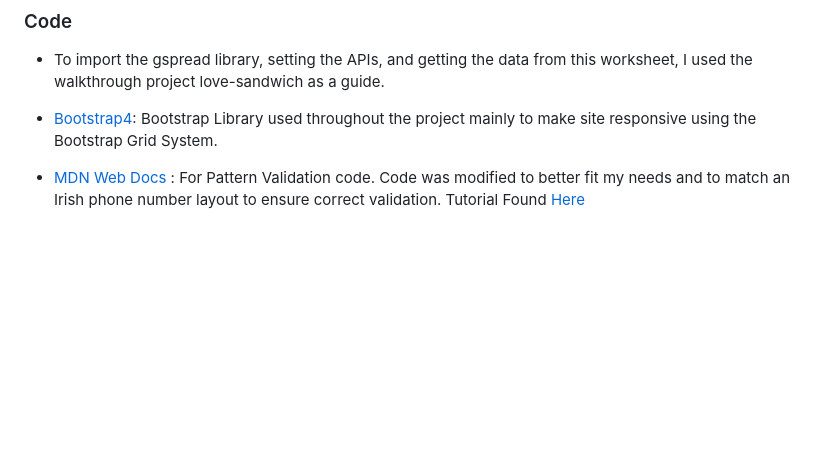
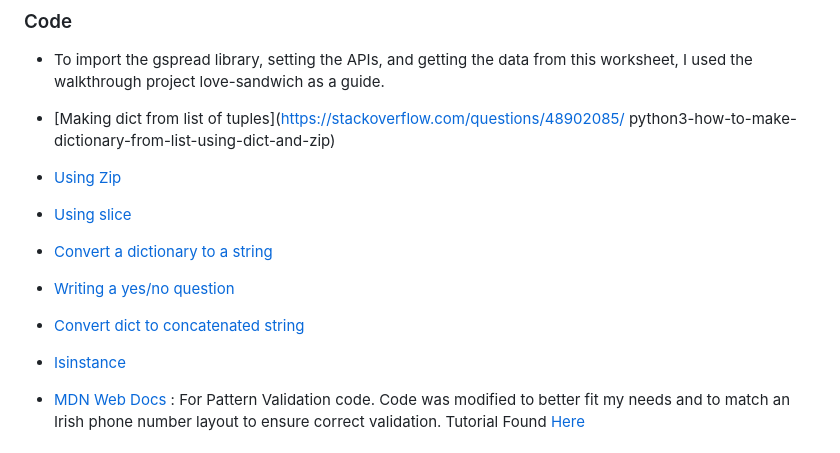
Before and after one commit to CeciliaSG/recipe_converter, a Markdown page: README.md, the part around one of its changes. GitHub-like rendering; blank space fills up the shorter version.

Commit message:
Add content to readme

```diff
--- a/README.md
+++ b/README.md
@@ -238,8 +239,15 @@ Connect your GitHub repository and deploy as normal.
 ### Code
 
 -   To import the gspread library, setting the APIs, and getting the data from this worksheet, I used the walkthrough project love-sandwich as a guide.
+- [Making dict from list of tuples](https://stackoverflow.com/questions/48902085/
+python3-how-to-make-dictionary-from-list-using-dict-and-zip)
+- [Using Zip](https://stackoverflow.com/questions/49783594/for-loop-and-zip-in-python/49783740#49783740)
+- [Using slice](https://stackoverflow.com/questions/17513438/csvreader-next-function/17513447#17513447)
+- [Convert a dictionary to a string](https://stackoverflow.com/ai/search/38584)
+- [Writing a yes/no question](https://www.quora.com/I%E2%80%99m-new-to-Python-how-can-I-write-a-yes-no-question)
+- [Convert dict to concatenated string](https://www.geeksforgeeks.org/python-convert-dictionary-to-concatenated-string/)
+- [Isinstance](https://ioflood.com/blog/python-isinstance-function-guide-with-examples/)
 
--   [Bootstrap4](https://getbootstrap.com/docs/4.4/getting-started/introduction/): Bootstrap Library used throughout the project mainly to make site responsive using the Bootstrap Grid System.
 
 -   [MDN Web Docs](https://developer.mozilla.org/) : For Pattern Validation code. Code was modified to better fit my needs and to match an Irish phone number layout to ensure correct validation. Tutorial Found [Here](https://developer.mozilla.org/en-US/docs/Web/HTML/Element/input/tel#Pattern_validation)
 
```
Also changed, not shown: other parts of README.md (+1 -0 lines).
